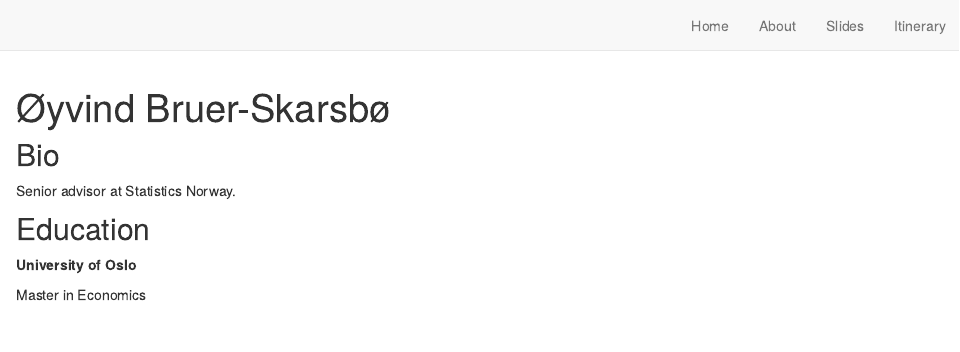
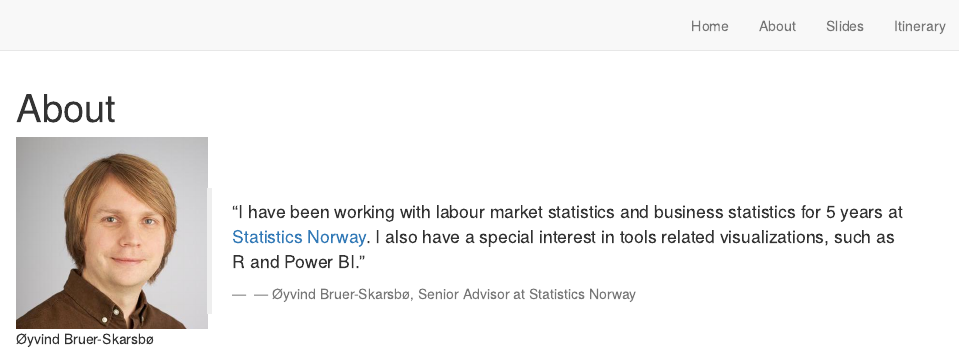
Before and after one commit to skars82/estp_course_pbi, an R Markdown document (about.Rmd): the page in a window 1100 px wide, from its top. Rendered offline with R 4.5, knitr and Pandoc, with nearby package versions; drawn as R Markdown's standard HTML page in place of the format the file asks for.

Commit message:
Changed the about-page

```diff
--- a/about.Rmd
+++ b/about.Rmd
@@ -1,2 +1,2 @@
 ---
-title: "Øyvind Bruer-Skarsbø"
+title: "About"
@@ -13,11 +5,27 @@ output:
 ---
 
-## Bio
+:::: {style="display: flex;"}
 
-Senior advisor at Statistics Norway.
+::: {}
 
-## Education
 
-**University of Oslo**
+![Øyvind Bruer-Skarsbø](pictures/obr.jpg)
+:::
 
-Master in Economics
+::: {}
+<br>
+<br>
+
+> "I have been working with labour market statistics and business statistics for
+>  5 years at [Statistics Norway](https://www.ssb.no/en/). I also have a special
+>  interest in tools related visualizations, such as R and Power BI."
+>
+> `r tufte::quote_footer('--- Øyvind Bruer-Skarsbø, Senior Advisor at Statistics Norway')`
+
+
+
+
+
+:::
+
+::::
```
Also changed, not shown: docs/search.json, about.Rmd (10 more changed lines), 1 other file.
